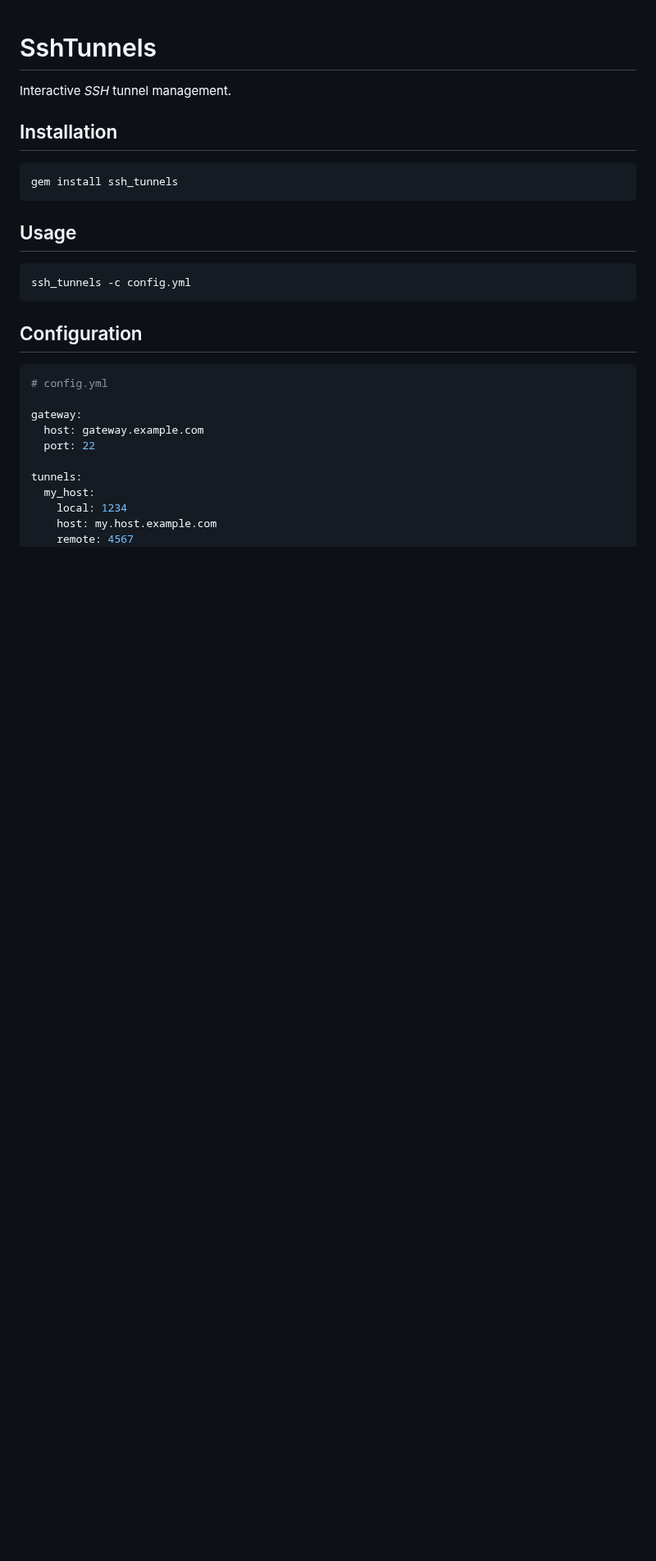
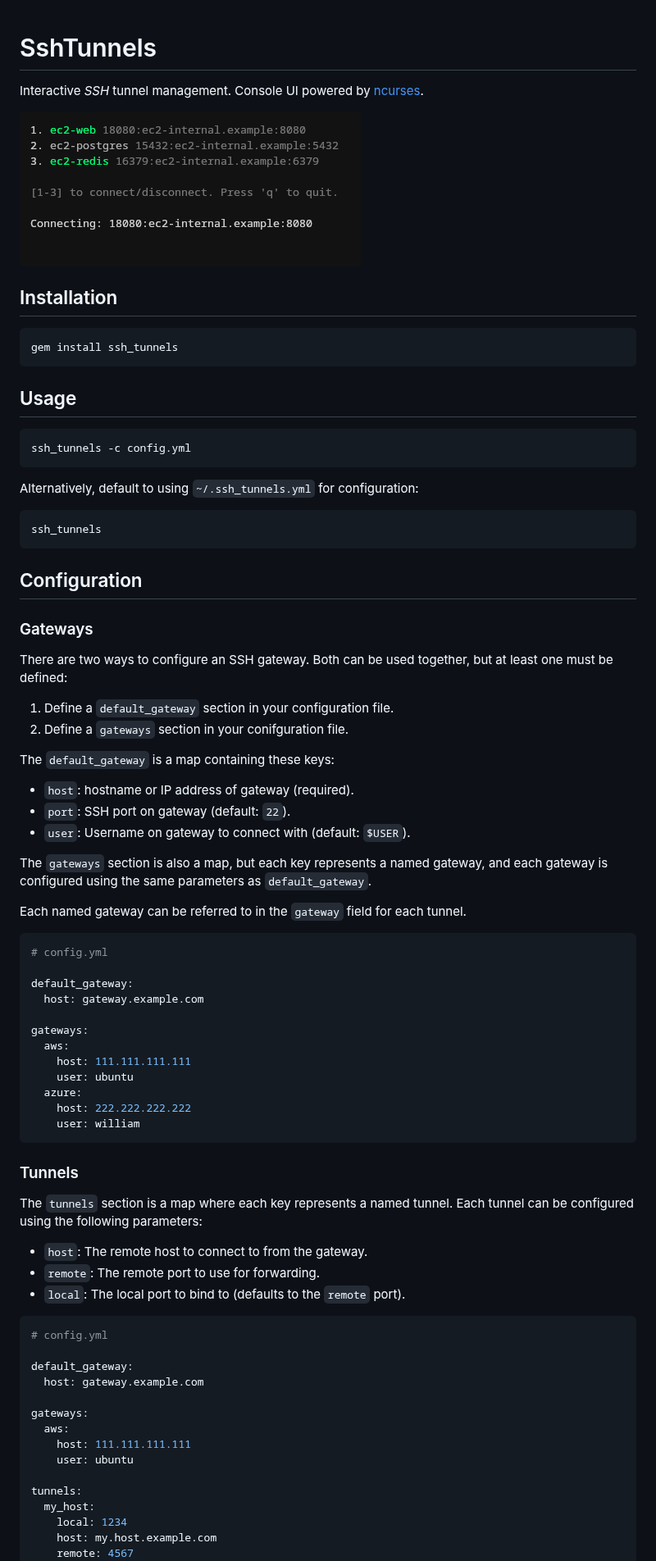
Before and after one commit to bobf/ssh_tunnels, a Markdown page: README.md, the part around one of its changes. Shown at 82% size. GitHub-like rendering; pictures changed too: doc/demo.png (added); blank space fills up the shorter version.

Commit message:
Multiple gateways
Improve error handling

Improve README

````diff
--- a/README.md
+++ b/README.md
@@ -1,6 +1,8 @@
 # SshTunnels
 
-Interactive _SSH_ tunnel management.
+Interactive _SSH_ tunnel management. Console UI powered by [ncurses](https://invisible-island.net/ncurses/).
+
+![example](doc/demo.png)
 
 ## Installation
 
@@ -14,14 +16,64 @@ gem install ssh_tunnels
 ssh_tunnels -c config.yml
 ```
 
+Alternatively, default to using `~/.ssh_tunnels.yml` for configuration:
+
+```bash
+ssh_tunnels
+```
+
 ## Configuration
+
+### Gateways
+
+There are two ways to configure an SSH gateway. Both can be used together, but at least one must be defined:
+
+1. Define a `default_gateway` section in your configuration file.
+1. Define a `gateways` section in your conifguration file.
+
+The `default_gateway` is a map containing these keys:
+
+* `host`: hostname or IP address of gateway (required).
+* `port`: SSH port on gateway (default: `22`).
+* `user`: Username on gateway to connect with (default: `$USER`).
+
+The `gateways` section is also a map, but each key represents a named gateway, and each gateway is configured using the same parameters as `default_gateway`.
+
+Each named gateway can be referred to in the `gateway` field for each tunnel.
 
 ```yaml
 # config.yml
 
-gateway:
+default_gateway:
   host: gateway.example.com
-  port: 22
+
+gateways:
+  aws:
+    host: 111.111.111.111
+    user: ubuntu
+  azure:
+    host: 222.222.222.222
+    user: william
+```
+
+### Tunnels
+
+The `tunnels` section is a map where each key represents a named tunnel. Each tunnel can be configured using the following parameters:
+
+* `host`: The remote host to connect to from the gateway.
+* `remote`: The remote port to use for forwarding.
+* `local`: The local port to bind to (defaults to the `remote` port).
+
+```yaml
+# config.yml
+
+default_gateway:
+  host: gateway.example.com
+
+gateways:
+  aws:
+    host: 111.111.111.111
+    user: ubuntu
 
 tunnels:
   my_host:
````
Also changed, not shown: other parts of README.md (+1 -0 lines), 5 other files.
